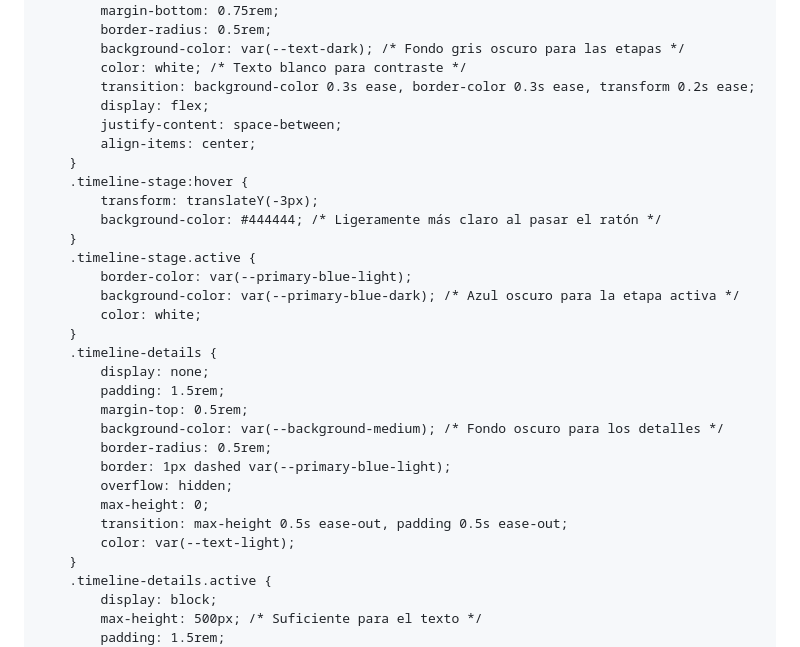
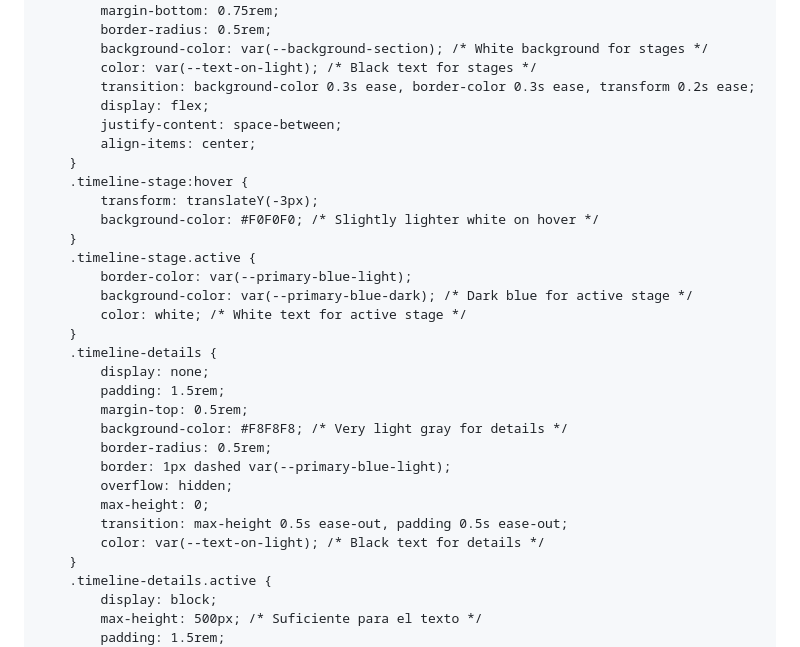
Before and after one commit to CamiloAcevedo-nocode/BMP-, a Markdown page: README.md, the part around the change printed below. GitHub-like rendering.

```diff
--- a/README.md
+++ b/README.md
@@ -282,8 +257,8 @@
             padding: 1rem;
             margin-bottom: 0.75rem;
             border-radius: 0.5rem;
-            background-color: var(--text-dark); /* Fondo gris oscuro para las etapas */
-            color: white; /* Texto blanco para contraste */
+            background-color: var(--background-section); /* White background for stages */
+            color: var(--text-on-light); /* Black text for stages */
             transition: background-color 0.3s ease, border-color 0.3s ease, transform 0.2s ease;
             display: flex;
             justify-content: space-between;
@@ -291,24 +266,24 @@
         }
         .timeline-stage:hover {
             transform: translateY(-3px);
-            background-color: #444444; /* Ligeramente más claro al pasar el ratón */
+            background-color: #F0F0F0; /* Slightly lighter white on hover */
         }
         .timeline-stage.active {
             border-color: var(--primary-blue-light);
-            background-color: var(--primary-blue-dark); /* Azul oscuro para la etapa activa */
-            color: white;
+            background-color: var(--primary-blue-dark); /* Dark blue for active stage */
+            color: white; /* White text for active stage */
         }
         .timeline-details {
             display: none;
             padding: 1.5rem;
             margin-top: 0.5rem;
-            background-color: var(--background-medium); /* Fondo oscuro para los detalles */
+            background-color: #F8F8F8; /* Very light gray for details */
             border-radius: 0.5rem;
             border: 1px dashed var(--primary-blue-light);
             overflow: hidden;
             max-height: 0;
             transition: max-height 0.5s ease-out, padding 0.5s ease-out;
-            color: var(--text-light);
+            color: var(--text-on-light); /* Black text for details */
         }
         .timeline-details.active {
             display: block;
```
Also changed, not shown: other parts of README.md (+90 -115 lines).
